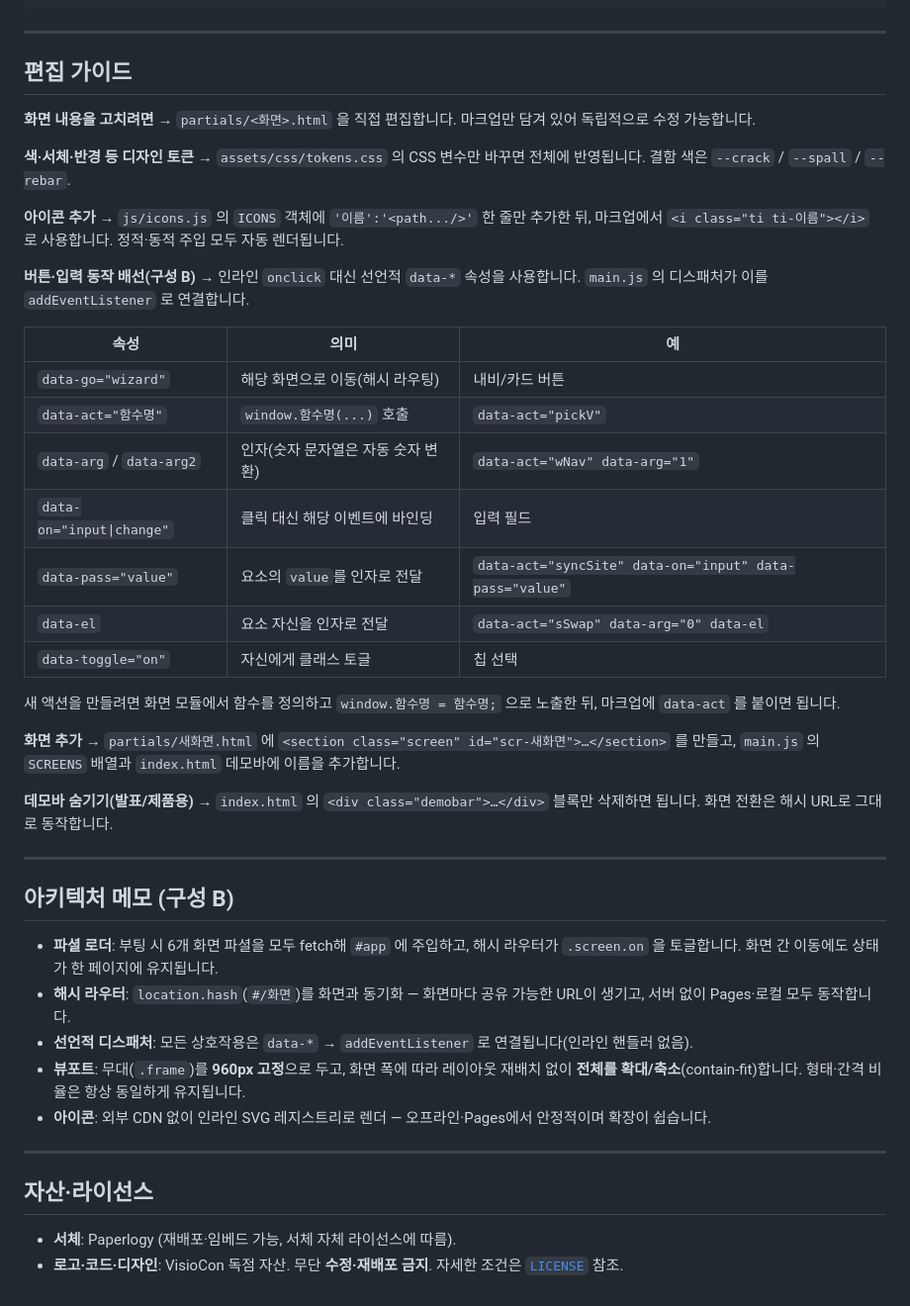
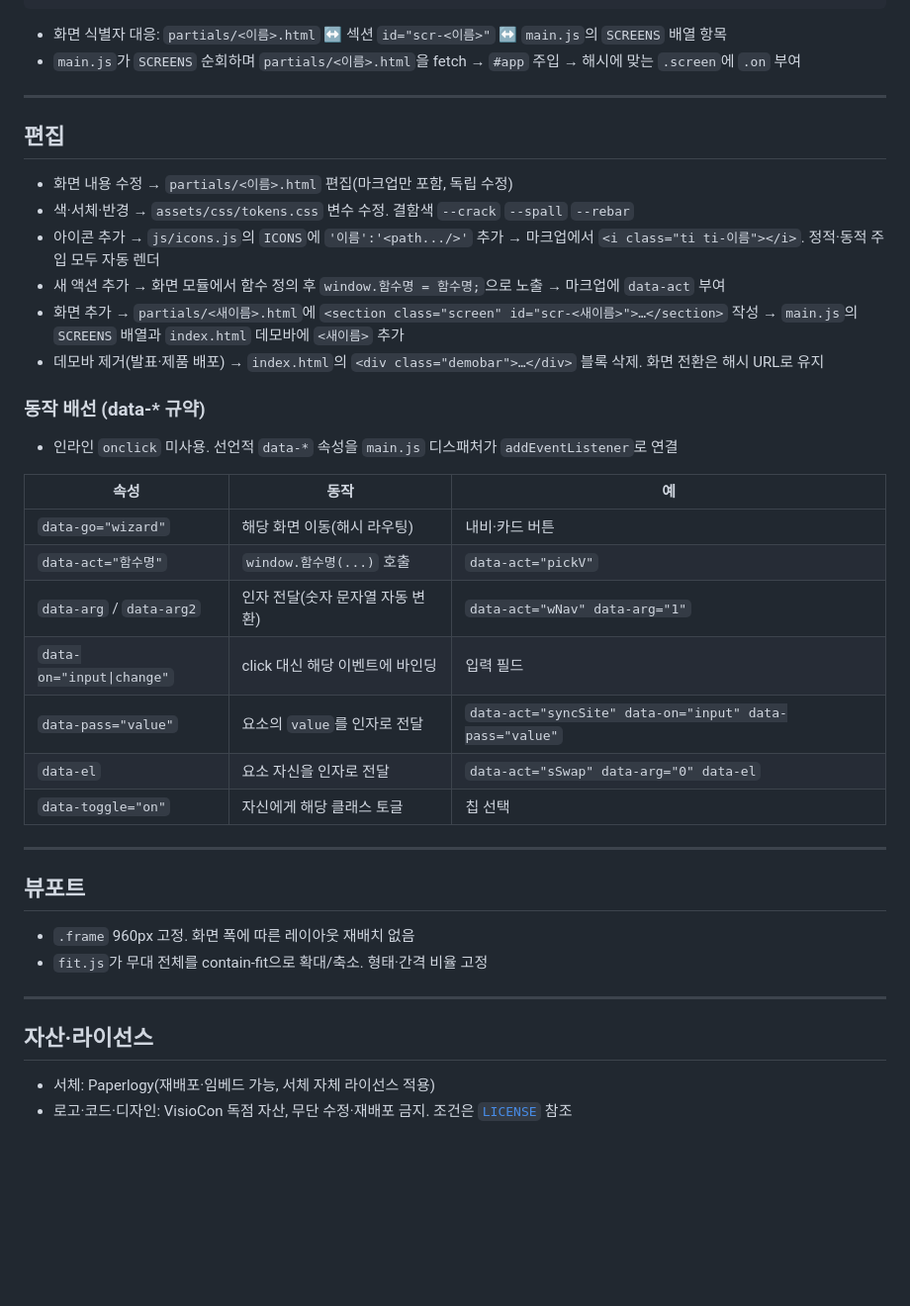
Before and after one commit to indiguan/visiocon, a Markdown page: README.md, the part around one of its changes. Shown at 99% size. Drawn GitHub-style; blank space fills up the shorter version.

````diff
--- a/README.md
+++ b/README.md
@@ -60,47 +48,44 @@ visiocon-web/
    └─ complete.html
 ```
 
----
-
-## 편집 가이드
-
-**화면 내용을 고치려면** → `partials/<화면>.html` 을 직접 편집합니다. 마크업만 담겨 있어 독립적으로 수정 가능합니다.
-
-**색·서체·반경 등 디자인 토큰** → `assets/css/tokens.css` 의 CSS 변수만 바꾸면 전체에 반영됩니다. 결함 색은 `--crack` / `--spall` / `--rebar`.
-
-**아이콘 추가** → `js/icons.js` 의 `ICONS` 객체에 `'이름':'<path.../>'` 한 줄만 추가한 뒤, 마크업에서 `<i class="ti ti-이름"></i>` 로 사용합니다. 정적·동적 주입 모두 자동 렌더됩니다.
-
-**버튼·입력 동작 배선(구성 B)** → 인라인 `onclick` 대신 선언적 `data-*` 속성을 사용합니다. `main.js` 의 디스패처가 이를 `addEventListener` 로 연결합니다.
-
-| 속성 | 의미 | 예 |
-|---|---|---|
-| `data-go="wizard"` | 해당 화면으로 이동(해시 라우팅) | 내비/카드 버튼 |
-| `data-act="함수명"` | `window.함수명(...)` 호출 | `data-act="pickV"` |
-| `data-arg` / `data-arg2` | 인자(숫자 문자열은 자동 숫자 변환) | `data-act="wNav" data-arg="1"` |
-| `data-on="input\|change"` | 클릭 대신 해당 이벤트에 바인딩 | 입력 필드 |
-| `data-pass="value"` | 요소의 `value`를 인자로 전달 | `data-act="syncSite" data-on="input" data-pass="value"` |
-| `data-el` | 요소 자신을 인자로 전달 | `data-act="sSwap" data-arg="0" data-el` |
-| `data-toggle="on"` | 자신에게 클래스 토글 | 칩 선택 |
-
-새 액션을 만들려면 화면 모듈에서 함수를 정의하고 `window.함수명 = 함수명;` 으로 노출한 뒤, 마크업에 `data-act` 를 붙이면 됩니다.
-
-**화면 추가** → `partials/새화면.html` 에 `<section class="screen" id="scr-새화면">…</section>` 를 만들고, `main.js` 의 `SCREENS` 배열과 `index.html` 데모바에 이름을 추가합니다.
-
-**데모바 숨기기(발표/제품용)** → `index.html` 의 `<div class="demobar">…</div>` 블록만 삭제하면 됩니다. 화면 전환은 해시 URL로 그대로 동작합니다.
+- 화면 식별자 대응: `partials/<이름>.html` ↔ 섹션 `id="scr-<이름>"` ↔ `main.js`의 `SCREENS` 배열 항목
+- `main.js`가 `SCREENS` 순회하며 `partials/<이름>.html`을 fetch → `#app` 주입 → 해시에 맞는 `.screen`에 `.on` 부여
 
 ---
 
-## 아키텍처 메모 (구성 B)
+## 편집
 
-- **파셜 로더**: 부팅 시 6개 화면 파셜을 모두 fetch해 `#app` 에 주입하고, 해시 라우터가 `.screen.on` 을 토글합니다. 화면 간 이동에도 상태가 한 페이지에 유지됩니다.
-- **해시 라우터**: `location.hash`(`#/화면`)를 화면과 동기화 — 화면마다 공유 가능한 URL이 생기고, 서버 없이 Pages·로컬 모두 동작합니다.
-- **선언적 디스패처**: 모든 상호작용은 `data-*` → `addEventListener` 로 연결됩니다(인라인 핸들러 없음).
-- **뷰포트**: 무대(`.frame`)를 **960px 고정**으로 두고, 화면 폭에 따라 레이아웃 재배치 없이 **전체를 확대/축소**(contain-fit)합니다. 형태·간격 비율은 항상 동일하게 유지됩니다.
-- **아이콘**: 외부 CDN 없이 인라인 SVG 레지스트리로 렌더 — 오프라인·Pages에서 안정적이며 확장이 쉽습니다.
+- 화면 내용 수정 → `partials/<이름>.html` 편집(마크업만 포함, 독립 수정)
+- 색·서체·반경 → `assets/css/tokens.css` 변수 수정. 결함색 `--crack` `--spall` `--rebar`
+- 아이콘 추가 → `js/icons.js`의 `ICONS`에 `'이름':'<path.../>'` 추가 → 마크업에서 `<i class="ti ti-이름"></i>`. 정적·동적 주입 모두 자동 렌더
+- 새 액션 추가 → 화면 모듈에서 함수 정의 후 `window.함수명 = 함수명;`으로 노출 → 마크업에 `data-act` 부여
+- 화면 추가 → `partials/<새이름>.html`에 `<section class="screen" id="scr-<새이름>">…</section>` 작성 → `main.js`의 `SCREENS` 배열과 `index.html` 데모바에 `<새이름>` 추가
+- 데모바 제거(발표·제품 배포) → `index.html`의 `<div class="demobar">…</div>` 블록 삭제. 화면 전환은 해시 URL로 유지
+
+### 동작 배선 (data-\* 규약)
+
+- 인라인 `onclick` 미사용. 선언적 `data-*` 속성을 `main.js` 디스패처가 `addEventListener`로 연결
+
+| 속성 | 동작 | 예 |
+|---|---|---|
+| `data-go="wizard"` | 해당 화면 이동(해시 라우팅) | 내비·카드 버튼 |
+| `data-act="함수명"` | `window.함수명(...)` 호출 | `data-act="pickV"` |
+| `data-arg` / `data-arg2` | 인자 전달(숫자 문자열 자동 변환) | `data-act="wNav" data-arg="1"` |
+| `data-on="input\|change"` | click 대신 해당 이벤트에 바인딩 | 입력 필드 |
+| `data-pass="value"` | 요소의 `value`를 인자로 전달 | `data-act="syncSite" data-on="input" data-pass="value"` |
+| `data-el` | 요소 자신을 인자로 전달 | `data-act="sSwap" data-arg="0" data-el` |
+| `data-toggle="on"` | 자신에게 해당 클래스 토글 | 칩 선택 |
+
+---
+
+## 뷰포트
+
+- `.frame` 960px 고정. 화면 폭에 따른 레이아웃 재배치 없음
+- `fit.js`가 무대 전체를 contain-fit으로 확대/축소. 형태·간격 비율 고정
 
 ---
 
 ## 자산·라이선스
 
-- **서체**: Paperlogy (재배포·임베드 가능, 서체 자체 라이선스에 따름).
-- **로고·코드·디자인**: VisioCon 독점 자산. 무단 **수정·재배포 금지**. 자세한 조건은 [`LICENSE`](./LICENSE) 참조.
+- 서체: Paperlogy(재배포·임베드 가능, 서체 자체 라이선스 적용)
+- 로고·코드·디자인: VisioCon 독점 자산, 무단 수정·재배포 금지. 조건은 [`LICENSE`](./LICENSE) 참조
````
Also changed, not shown: other parts of README.md (+18 -30 lines).
